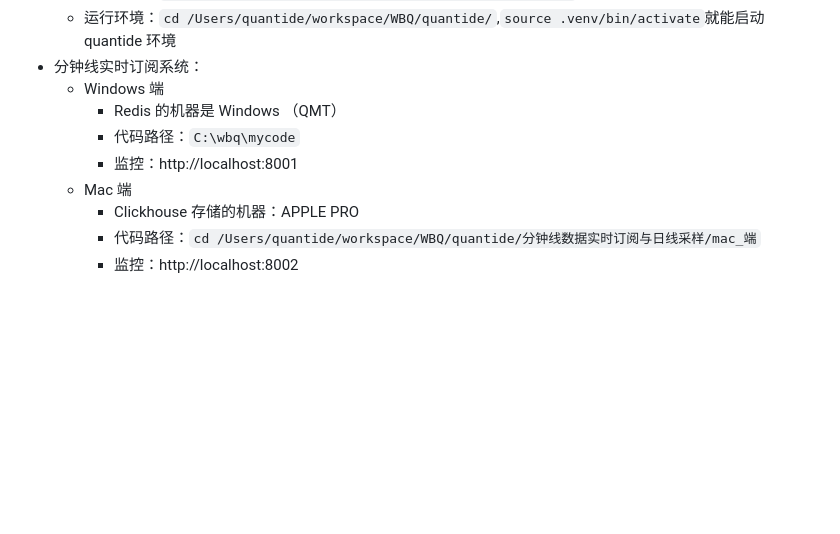
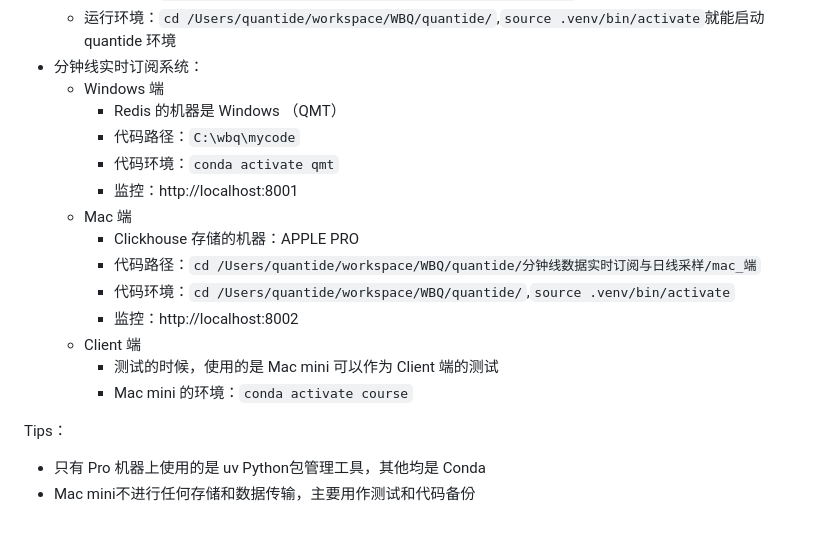
Before and after one commit to BeckyWang0222/Quantide_Platform, a Markdown page: README.md, the part around the change. GitHub-like rendering; blank space fills up the shorter version.

```diff
--- a/README.md
+++ b/README.md
@@ -85,8 +85,17 @@ Quantide_Platform/
     - Windows 端
         - Redis 的机器是 Windows （QMT）
         - 代码路径：`C:\wbq\mycode`
+        - 代码环境：`conda activate qmt`
         - 监控：http://localhost:8001
     - Mac 端
         - Clickhouse 存储的机器：APPLE PRO
         - 代码路径：`cd /Users/quantide/workspace/WBQ/quantide/分钟线数据实时订阅与日线采样/mac_端`
+        - 代码环境：`cd /Users/quantide/workspace/WBQ/quantide/`,`source .venv/bin/activate`
         - 监控：http://localhost:8002
+    - Client 端
+        - 测试的时候，使用的是 Mac mini 可以作为 Client 端的测试
+        - Mac mini 的环境：`conda activate course`
+
+Tips：
+- 只有 Pro 机器上使用的是 uv Python包管理工具，其他均是 Conda
+- Mac mini不进行任何存储和数据传输，主要用作测试和代码备份
```
